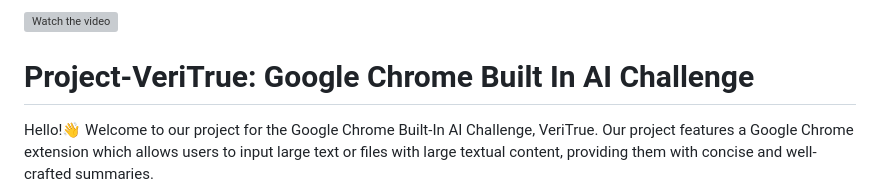
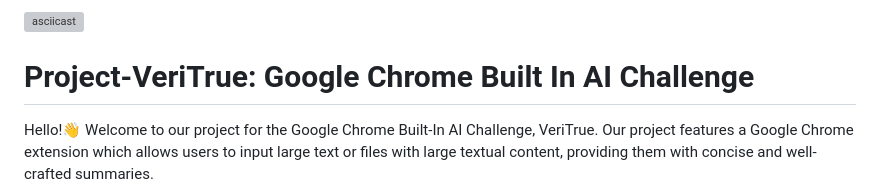
Before and after one commit to lamkaiwen/Project-VeriTrue-Google-Chrome-Built-In-AI-Challenge, a Markdown page: README.md, the part around the change. Drawn GitHub-style; grey boxes are pictures that could not be loaded.

```diff
--- a/README.md
+++ b/README.md
@@ -1,4 +1,4 @@
-[![Watch the video](https://img.youtube.com/vi/S967DlOp8UE/maxresdefault.jpg)](https://youtu.be/S967DlOp8UE)
+[![asciicast](https://img.youtube.com/vi/S967DlOp8UE/maxresdefault.jpg)](https://youtu.be/S967DlOp8UE)
 
 # Project-VeriTrue: Google Chrome Built In AI Challenge
 Hello!👋 Welcome to our project for the Google Chrome Built-In AI Challenge, VeriTrue. Our project features a Google Chrome extension which allows users to input large text or files with large textual content, providing them with concise and well-crafted summaries.
```
